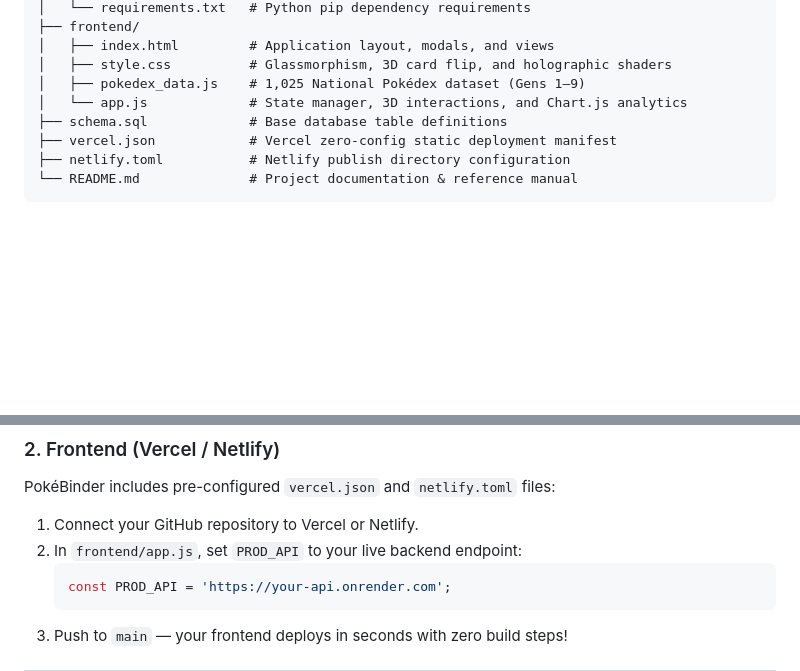
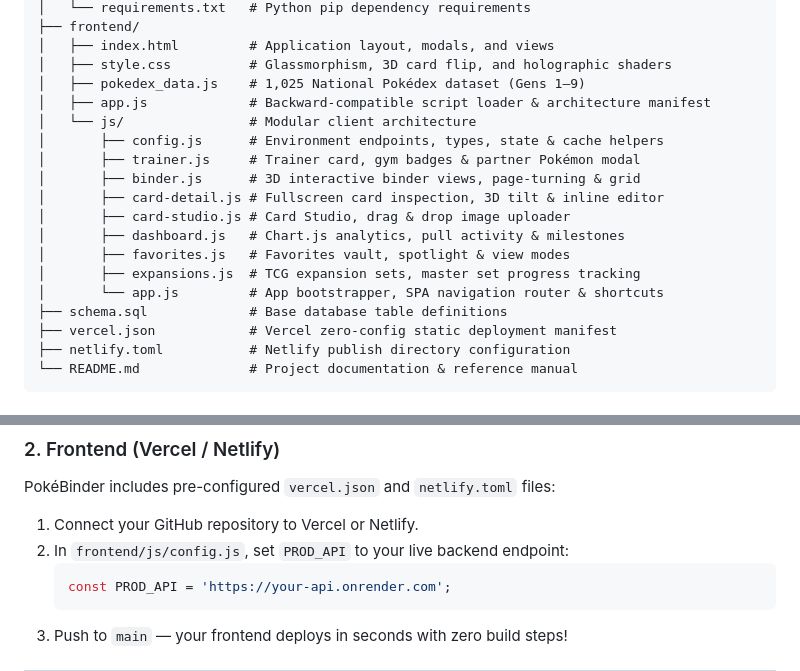
Before and after one commit to MJ-Meet/pokemon_binder, a Markdown page: README.md, 2 parts joined by grey strips. Rendered like a GitHub page; blank space fills up the shorter version.

Commit message:
docs: update repository tree and config guide for modular frontend

````diff
--- a/README.md
+++ b/README.md
@@ -267,7 +267,17 @@ POKEMON Binder/
 │   ├── index.html         # Application layout, modals, and views
 │   ├── style.css          # Glassmorphism, 3D card flip, and holographic shaders
 │   ├── pokedex_data.js    # 1,025 National Pokédex dataset (Gens 1–9)
-│   └── app.js             # State manager, 3D interactions, and Chart.js analytics
+│   ├── app.js             # Backward-compatible script loader & architecture manifest
+│   └── js/                # Modular client architecture
+│       ├── config.js      # Environment endpoints, types, state & cache helpers
+│       ├── trainer.js     # Trainer card, gym badges & partner Pokémon modal
+│       ├── binder.js      # 3D interactive binder views, page-turning & grid
+│       ├── card-detail.js # Fullscreen card inspection, 3D tilt & inline editor
+│       ├── card-studio.js # Card Studio, drag & drop image uploader
+│       ├── dashboard.js   # Chart.js analytics, pull activity & milestones
+│       ├── favorites.js   # Favorites vault, spotlight & view modes
+│       ├── expansions.js  # TCG expansion sets, master set progress tracking
+│       └── app.js         # App bootstrapper, SPA navigation router & shortcuts
 ├── schema.sql             # Base database table definitions
 ├── vercel.json            # Vercel zero-config static deployment manifest
 ├── netlify.toml           # Netlify publish directory configuration
@@ -312,7 +322,7 @@ Deploy the `backend/` directory as a Python web service connected to a managed P
 ### 2. Frontend (Vercel / Netlify)
 PokéBinder includes pre-configured `vercel.json` and `netlify.toml` files:
 1. Connect your GitHub repository to Vercel or Netlify.
-2. In `frontend/app.js`, set `PROD_API` to your live backend endpoint:
+2. In `frontend/js/config.js`, set `PROD_API` to your live backend endpoint:
    ```javascript
    const PROD_API = 'https://your-api.onrender.com';
    ```
````
